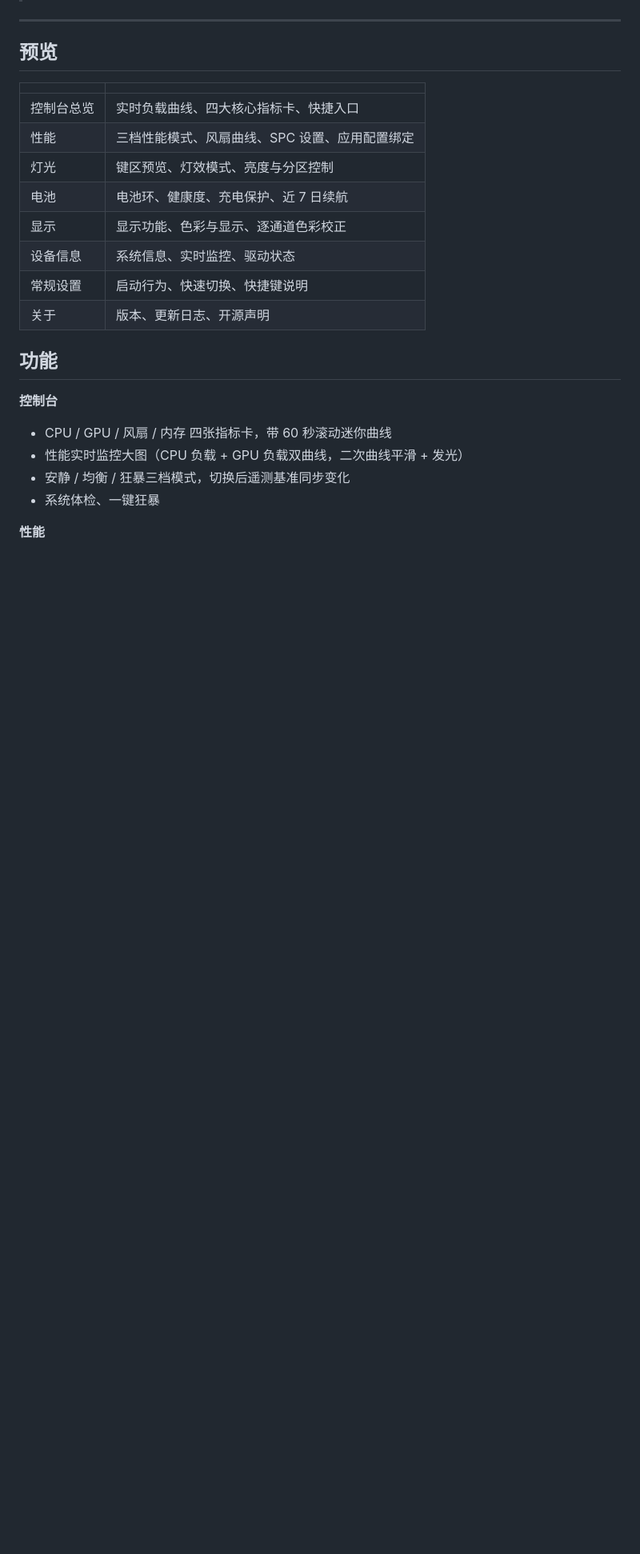
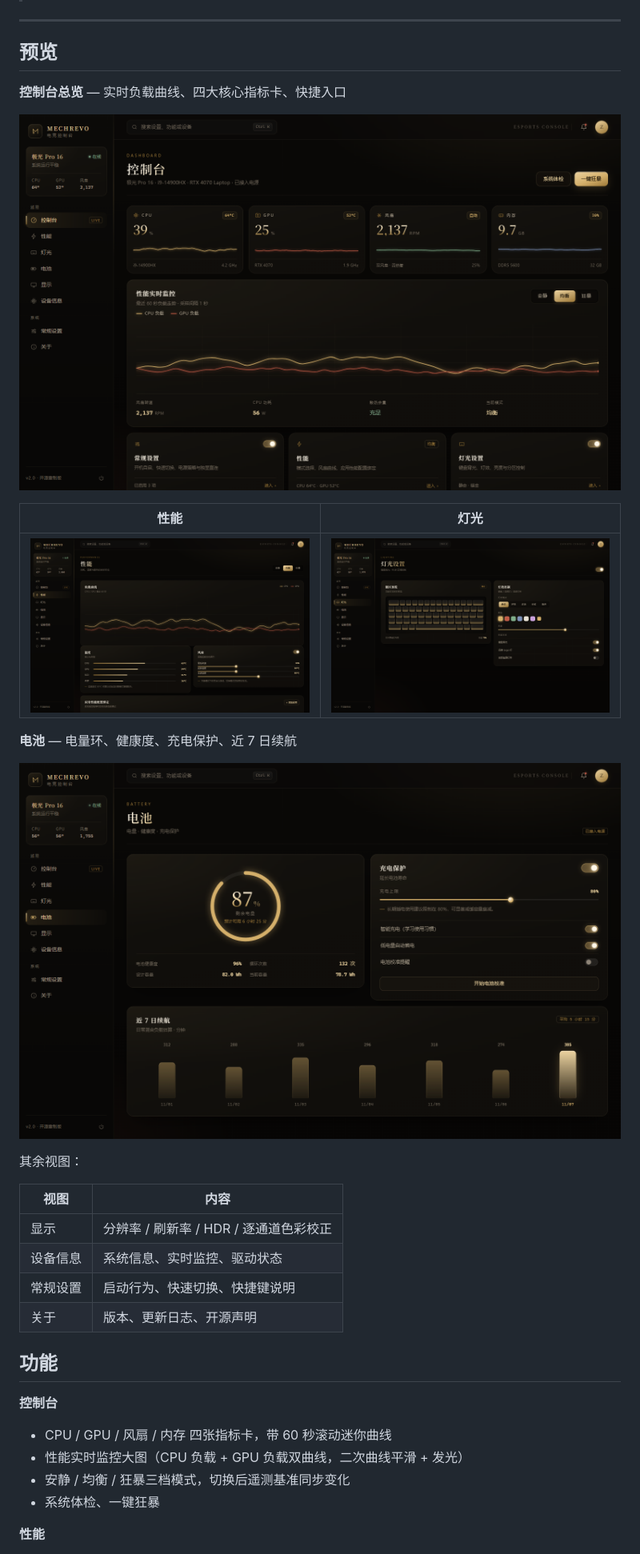
Before and after one commit to bietou123/mechrevo-control, a Markdown page: README.md, the part around one of its changes. Shown at 80% size. Rendered like a GitHub page; pictures changed too: docs/preview/battery.png (added), docs/preview/dashboard.png (added), docs/preview/lighting.png (added); blank space fills up the shorter version.

```diff
--- a/README.md
+++ b/README.md
@@ -10,13 +10,23 @@
 
 ## 预览
 
-| | |
+**控制台总览** — 实时负载曲线、四大核心指标卡、快捷入口
+
+![控制台总览](docs/preview/dashboard.png)
+
+| 性能 | 灯光 |
 |---|---|
-| 控制台总览 | 实时负载曲线、四大核心指标卡、快捷入口 |
-| 性能 | 三档性能模式、风扇曲线、SPC 设置、应用配置绑定 |
-| 灯光 | 键区预览、灯效模式、亮度与分区控制 |
-| 电池 | 电池环、健康度、充电保护、近 7 日续航 |
-| 显示 | 显示功能、色彩与显示、逐通道色彩校正 |
+| ![性能](docs/preview/performance.png) | ![灯光](docs/preview/lighting.png) |
+
+**电池** — 电量环、健康度、充电保护、近 7 日续航
+
+![电池](docs/preview/battery.png)
+
+其余视图：
+
+| 视图 | 内容 |
+|---|---|
+| 显示 | 分辨率 / 刷新率 / HDR / 逐通道色彩校正 |
 | 设备信息 | 系统信息、实时监控、驱动状态 |
 | 常规设置 | 启动行为、快速切换、快捷键说明 |
 | 关于 | 版本、更新日志、开源声明 |
```
Also changed, not shown: other parts of README.md (+5 -4 lines), 3 other files.
